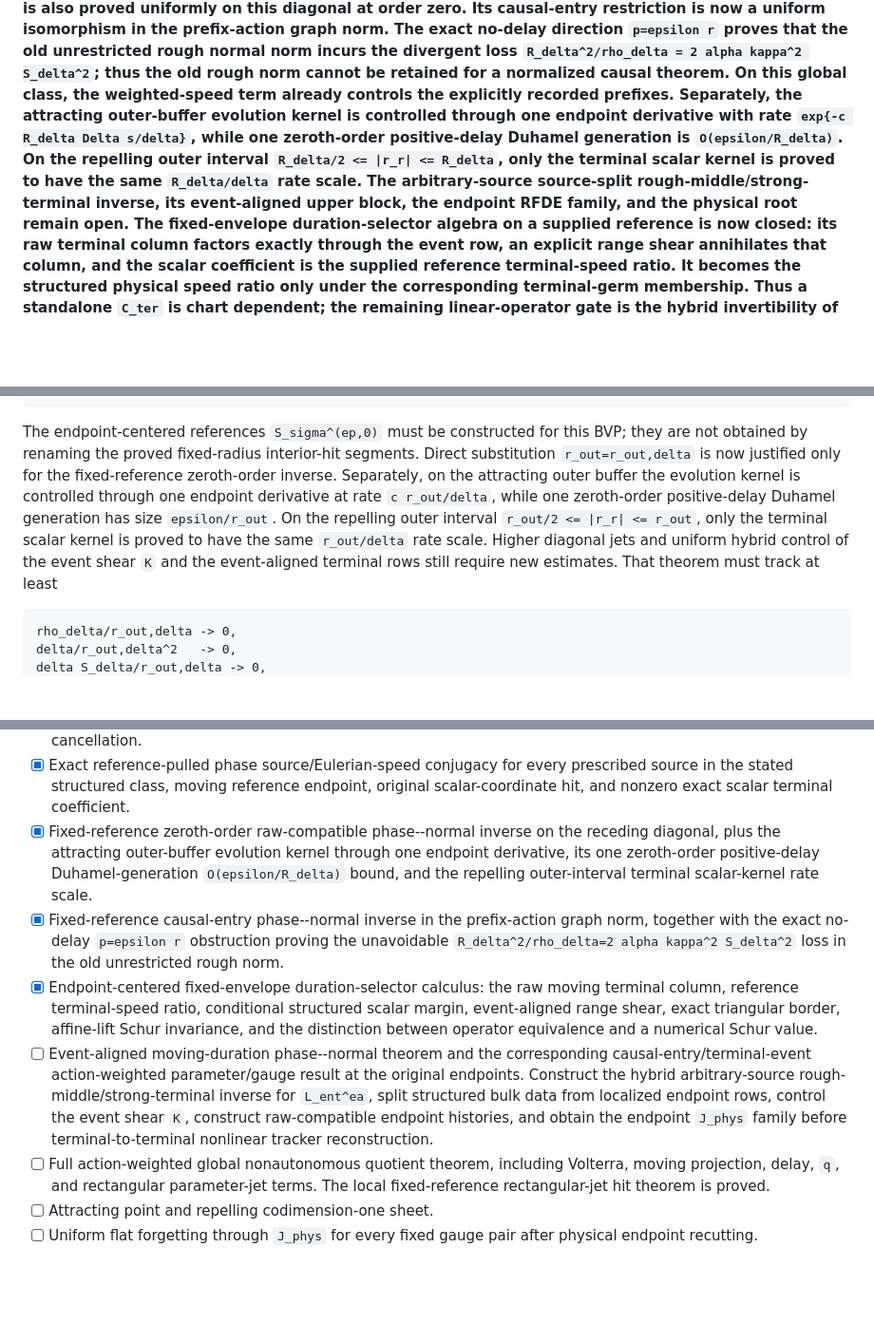
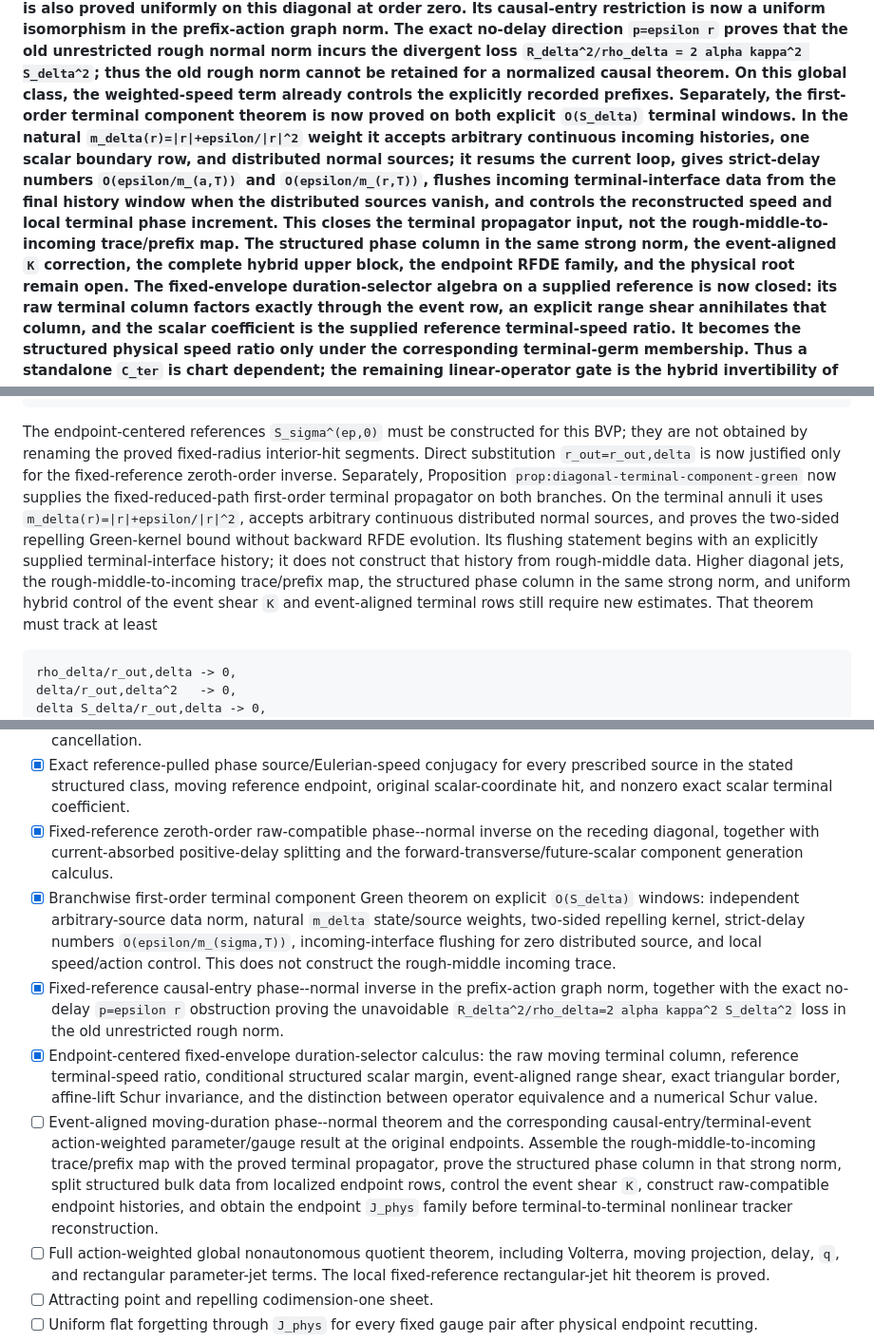
Before and after one commit to h-lu/canard-aware-network-control, a Markdown page: docs/paper-a-tracker-bvp-proof-program.md, 3 parts joined by grey strips. Shown at 95% size. GitHub-like rendering; blank space fills up the shorter version.

Commit message:
docs(paper-a): record terminal propagator gate

````diff
--- a/docs/paper-a-tracker-bvp-proof-program.md
+++ b/docs/paper-a-tracker-bvp-proof-program.md
@@ -16,15 +16,19 @@ normal norm incurs the divergent loss
 `R_delta^2/rho_delta = 2 alpha kappa^2 S_delta^2`; thus the old rough norm
 cannot be retained for a normalized causal theorem.  On this global class,
 the weighted-speed term already controls the explicitly recorded prefixes.
-Separately, the attracting
-outer-buffer evolution kernel is controlled through one endpoint derivative
-with rate `exp{-c R_delta Delta s/delta}`, while one zeroth-order
-positive-delay Duhamel generation is `O(epsilon/R_delta)`.  On the repelling
-outer interval `R_delta/2 <= |r_r| <= R_delta`, only the terminal scalar
-kernel is proved to have the same `R_delta/delta` rate scale.  The arbitrary-source
-source-split rough-middle/strong-terminal inverse, its event-aligned upper
-block, the endpoint RFDE family, and the physical root remain open.  The
-fixed-envelope duration-selector algebra on a supplied reference is now
+Separately, the first-order terminal component theorem is now proved on
+both explicit `O(S_delta)` terminal windows.  In the natural
+`m_delta(r)=|r|+epsilon/|r|^2` weight it accepts arbitrary continuous
+incoming histories, one scalar boundary row, and distributed normal sources;
+it resums the current loop, gives strict-delay numbers
+`O(epsilon/m_(a,T))` and `O(epsilon/m_(r,T))`, flushes incoming terminal-interface
+data from the final history window when the distributed sources vanish, and
+controls the reconstructed speed and local terminal phase increment.  This
+closes the terminal propagator input, not
+the rough-middle-to-incoming trace/prefix map.  The structured phase column
+in the same strong norm, the event-aligned `K` correction, the complete
+hybrid upper block, the endpoint RFDE family, and the physical root remain
+open.  The fixed-envelope duration-selector algebra on a supplied reference is now
 closed: its raw terminal
 column factors exactly through the event row, an explicit range shear
 annihilates that column, and the scalar coefficient is the supplied
@@ -222,13 +226,16 @@ The endpoint-centered references `S_sigma^(ep,0)` must be constructed for
 this BVP; they are not obtained by renaming the proved fixed-radius
 interior-hit segments.  Direct substitution
 `r_out=r_out,delta` is now justified only for the fixed-reference
-zeroth-order inverse.  Separately, on the attracting outer buffer the
-evolution kernel is controlled through one endpoint derivative at rate
-`c r_out/delta`, while one zeroth-order positive-delay Duhamel generation
-has size `epsilon/r_out`.  On the repelling outer interval
-`r_out/2 <= |r_r| <= r_out`, only the terminal scalar kernel is proved to
-have the same `r_out/delta` rate scale.  Higher diagonal jets and uniform
-hybrid control of the event shear `K` and the event-aligned terminal rows
+zeroth-order inverse.  Separately, Proposition
+`prop:diagonal-terminal-component-green` now supplies the fixed-reduced-path
+first-order terminal propagator on both branches.  On the terminal annuli it
+uses `m_delta(r)=|r|+epsilon/|r|^2`, accepts arbitrary continuous distributed
+normal sources, and proves the two-sided repelling Green-kernel bound without
+backward RFDE evolution.  Its flushing statement begins with an explicitly
+supplied terminal-interface history; it does not construct that history from
+rough-middle data.  Higher diagonal jets, the rough-middle-to-incoming
+trace/prefix map, the structured phase column in the same strong norm, and
+uniform hybrid control of the event shear `K` and event-aligned terminal rows
 still require new estimates.  That theorem must track at least
 
 ```text
@@ -1164,10 +1189,15 @@ gauges.
       endpoint, original scalar-coordinate hit, and nonzero exact scalar
       terminal coefficient.
 - [x] Fixed-reference zeroth-order raw-compatible phase--normal inverse on
-      the receding diagonal, plus the attracting outer-buffer evolution
-      kernel through one endpoint derivative, its one zeroth-order
-      positive-delay Duhamel-generation `O(epsilon/R_delta)` bound, and the
-      repelling outer-interval terminal scalar-kernel rate scale.
+      the receding diagonal, together with current-absorbed positive-delay
+      splitting and the forward-transverse/future-scalar component
+      generation calculus.
+- [x] Branchwise first-order terminal component Green theorem on explicit
+      `O(S_delta)` windows: independent arbitrary-source data norm, natural
+      `m_delta` state/source weights, two-sided repelling kernel, strict-delay
+      numbers `O(epsilon/m_(sigma,T))`, incoming-interface flushing for zero
+      distributed source, and local speed/action control.  This does not
+      construct the rough-middle incoming trace.
 - [x] Fixed-reference causal-entry phase--normal inverse in the
       prefix-action graph norm, together with the exact no-delay
       `p=epsilon r` obstruction proving the unavoidable
@@ -1180,12 +1210,13 @@ gauges.
       operator equivalence and a numerical Schur value.
 - [ ] Event-aligned moving-duration phase--normal theorem and the
       corresponding causal-entry/terminal-event action-weighted
-      parameter/gauge result at the original endpoints.  Construct the
-      hybrid arbitrary-source rough-middle/strong-terminal inverse for
-      `L_ent^ea`, split structured bulk data from localized endpoint rows,
-      control the event shear `K`, construct raw-compatible endpoint
-      histories, and obtain the endpoint `J_phys` family before
-      terminal-to-terminal nonlinear tracker reconstruction.
+      parameter/gauge result at the original endpoints.  Assemble the
+      rough-middle-to-incoming trace/prefix map with the proved terminal
+      propagator, prove the structured phase column in that strong norm,
+      split structured bulk data from localized endpoint rows, control the
+      event shear `K`, construct raw-compatible endpoint histories, and
+      obtain the endpoint `J_phys` family before terminal-to-terminal
+      nonlinear tracker reconstruction.
 - [ ] Full action-weighted global nonautonomous quotient theorem, including
       Volterra, moving projection, delay, `q`, and rectangular parameter-jet
       terms.  The local fixed-reference rectangular-jet hit theorem is proved.
````
Also changed, not shown: other parts of docs/paper-a-tracker-bvp-proof-program.md (+34 -15 lines), manuscript/network-root-transfer/CLAIM-MAP.md (+12 -9 lines).
